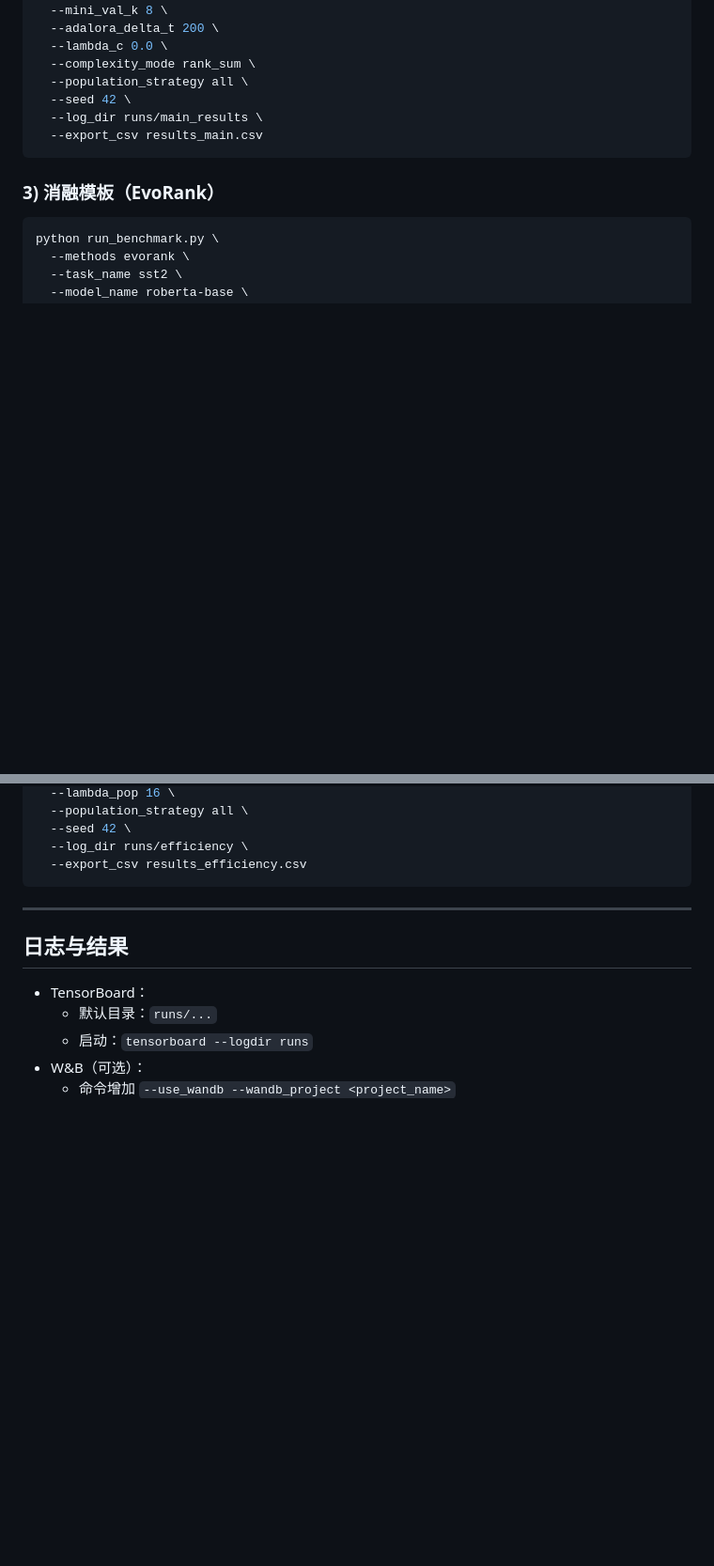
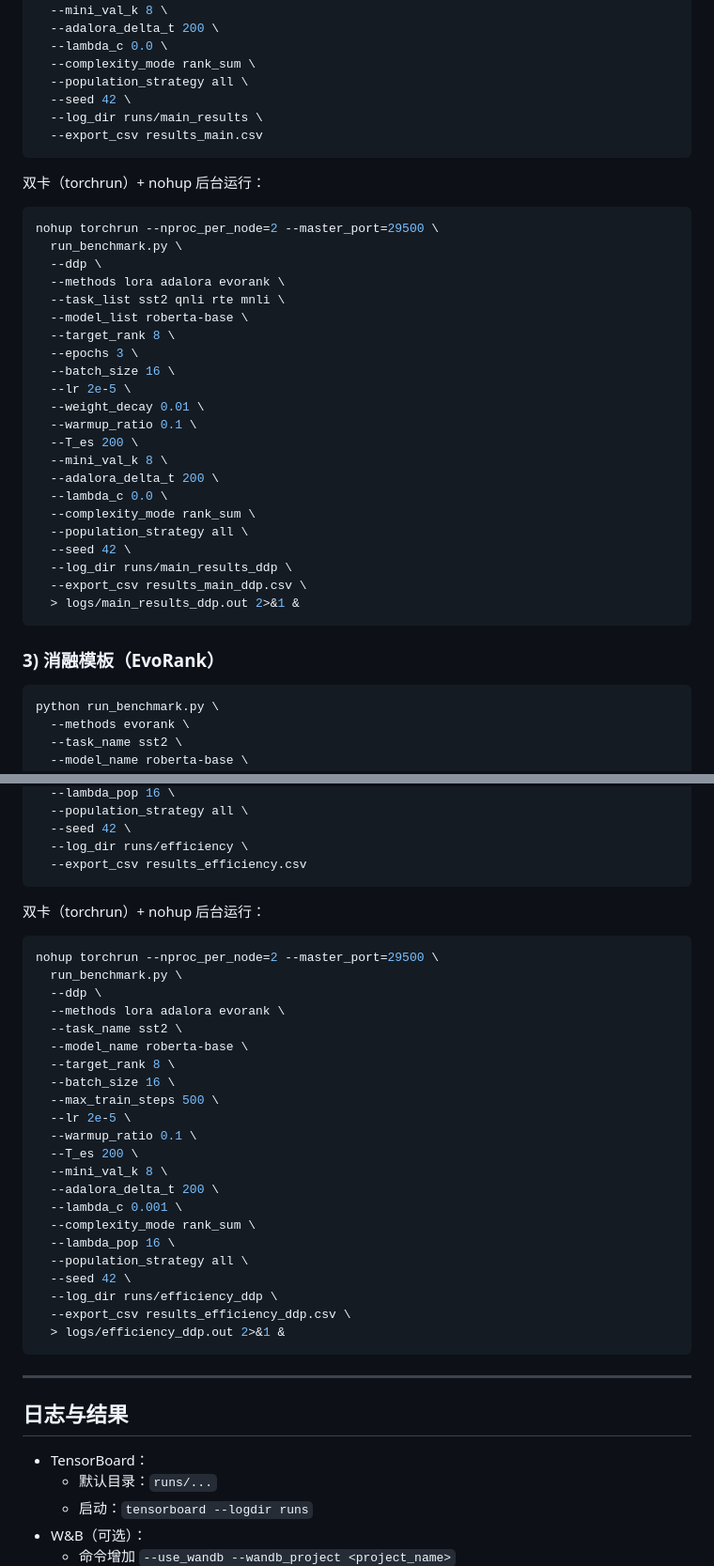
Before and after one commit to yuchen570/EvoRLoRA, a Markdown page: README.md, 2 parts joined by grey strips. Shown at 94% size. Drawn GitHub-style; blank space fills up the shorter version.

Commit message:
docs: update README.md with new nohup examples for running benchmarks in a multi-GPU setup; include log directory creation instructions for improved usability

````diff
--- a/README.md
+++ b/README.md
@@ -169,6 +175,33 @@ python run_benchmark.py \
   --export_csv results_main.csv
 ```
 
+双卡（torchrun）+ nohup 后台运行：
+
+```bash
+nohup torchrun --nproc_per_node=2 --master_port=29500 \
+  run_benchmark.py \
+  --ddp \
+  --methods lora adalora evorank \
+  --task_list sst2 qnli rte mnli \
+  --model_list roberta-base \
+  --target_rank 8 \
+  --epochs 3 \
+  --batch_size 16 \
+  --lr 2e-5 \
+  --weight_decay 0.01 \
+  --warmup_ratio 0.1 \
+  --T_es 200 \
+  --mini_val_k 8 \
+  --adalora_delta_t 200 \
+  --lambda_c 0.0 \
+  --complexity_mode rank_sum \
+  --population_strategy all \
+  --seed 42 \
+  --log_dir runs/main_results_ddp \
+  --export_csv results_main_ddp.csv \
+  > logs/main_results_ddp.out 2>&1 &
+```
+
 ### 3) 消融模板（EvoRank）
 
 ```bash
@@ -212,6 +269,33 @@ python run_benchmark.py \
   --seed 42 \
   --log_dir runs/efficiency \
   --export_csv results_efficiency.csv
+```
+
+双卡（torchrun）+ nohup 后台运行：
+
+```bash
+nohup torchrun --nproc_per_node=2 --master_port=29500 \
+  run_benchmark.py \
+  --ddp \
+  --methods lora adalora evorank \
+  --task_name sst2 \
+  --model_name roberta-base \
+  --target_rank 8 \
+  --batch_size 16 \
+  --max_train_steps 500 \
+  --lr 2e-5 \
+  --warmup_ratio 0.1 \
+  --T_es 200 \
+  --mini_val_k 8 \
+  --adalora_delta_t 200 \
+  --lambda_c 0.001 \
+  --complexity_mode rank_sum \
+  --lambda_pop 16 \
+  --population_strategy all \
+  --seed 42 \
+  --log_dir runs/efficiency_ddp \
+  --export_csv results_efficiency_ddp.csv \
+  > logs/efficiency_ddp.out 2>&1 &
 ```
 
 ---
````
Also changed, not shown: other parts of README.md (+30 -0 lines).
